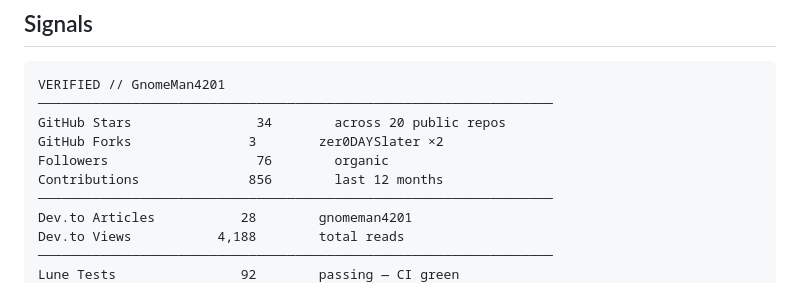
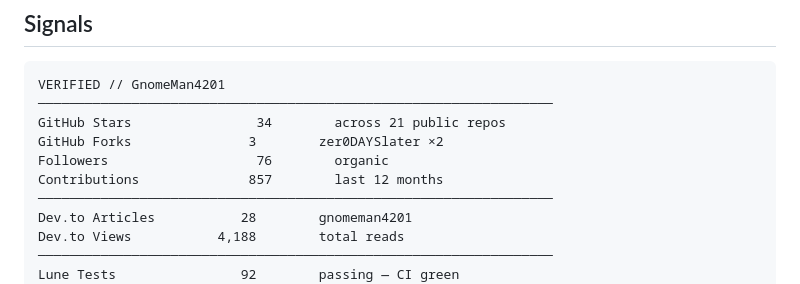
Before and after one commit to GnomeMan4201/GnomeMan4201, a Markdown page: README.md, the part around the change. Rendered like a GitHub page.

Commit message:
auto: update signals [skip ci]

````diff
--- a/README.md
+++ b/README.md
@@ -68,10 +68,10 @@ Nothing here is speculative. Every tool in the map is operational.
 ```
 VERIFIED // GnomeMan4201
 ──────────────────────────────────────────────────────────────────
-GitHub Stars                34        across 20 public repos
+GitHub Stars                34        across 21 public repos
 GitHub Forks               3        zer0DAYSlater ×2
 Followers                   76        organic
-Contributions              856        last 12 months
+Contributions              857        last 12 months
 ──────────────────────────────────────────────────────────────────
 Dev.to Articles           28        gnomeman4201
 Dev.to Views           4,188        total reads
````
